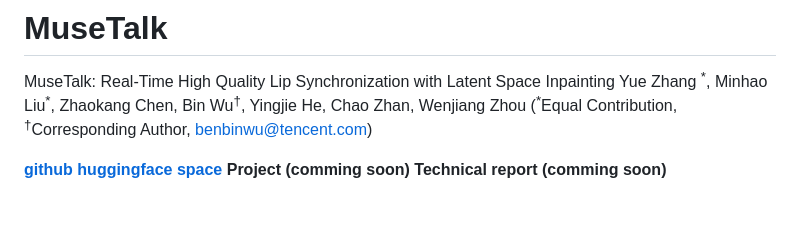
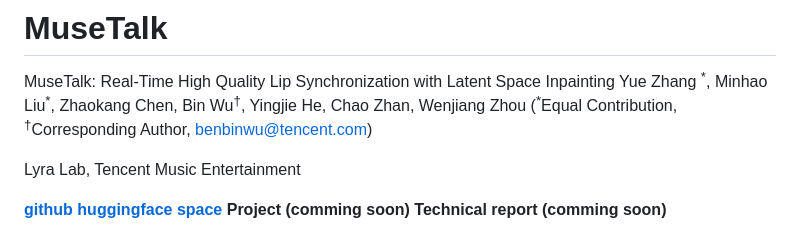
Before and after one commit to TMElyralab/MuseTalk, a Markdown page: README.md, the part around the change. Drawn GitHub-style; blank space fills up the shorter version.

```diff
--- a/README.md
+++ b/README.md
@@ -10,6 +10,8 @@ Yingjie He,
 Chao Zhan,
 Wenjiang Zhou
 (<sup>*</sup>Equal Contribution, <sup>†</sup>Corresponding Author, benbinwu@tencent.com)
+
+Lyra Lab, Tencent Music Entertainment
 
 **[github](https://github.com/TMElyralab/MuseTalk)**    **[huggingface](https://huggingface.co/TMElyralab/MuseTalk)**    **[space](https://huggingface.co/spaces/TMElyralab/MuseTalk)**    **Project (comming soon)**    **Technical report (comming soon)**
 
```
